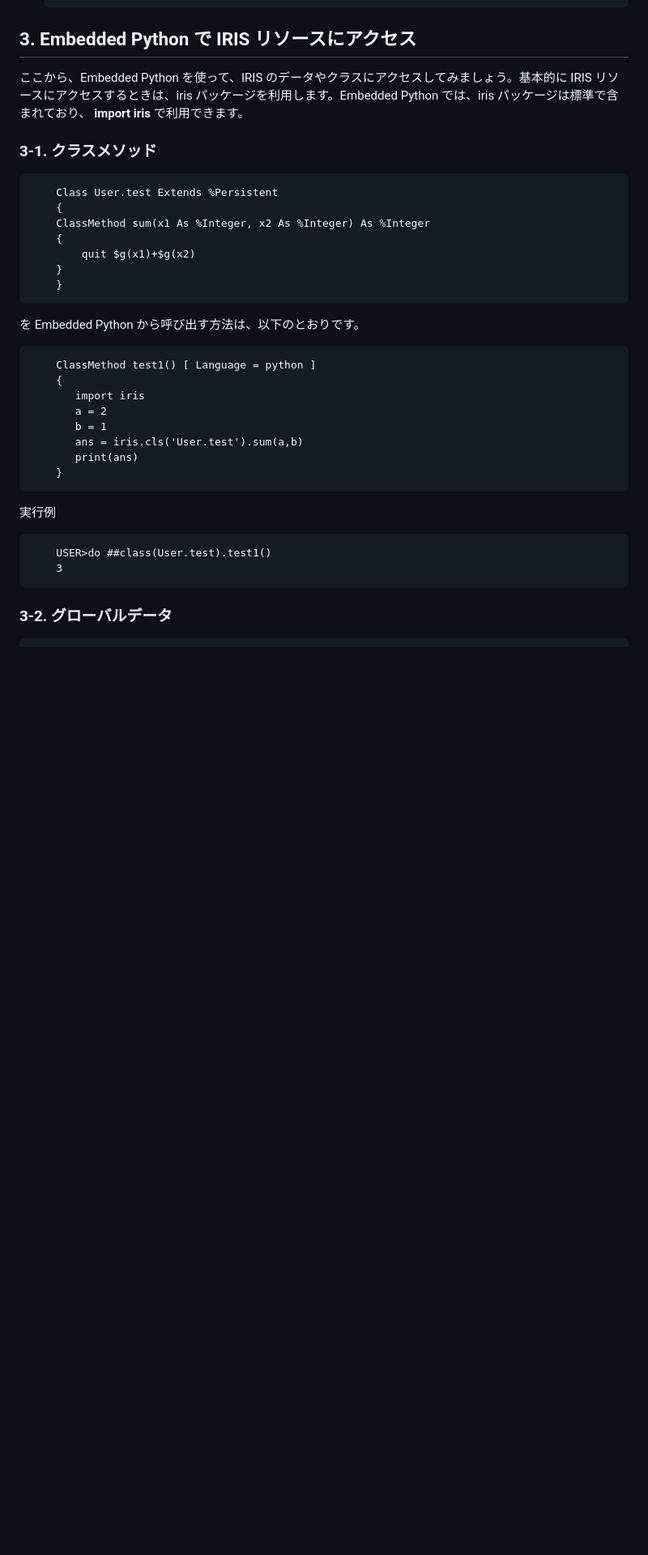
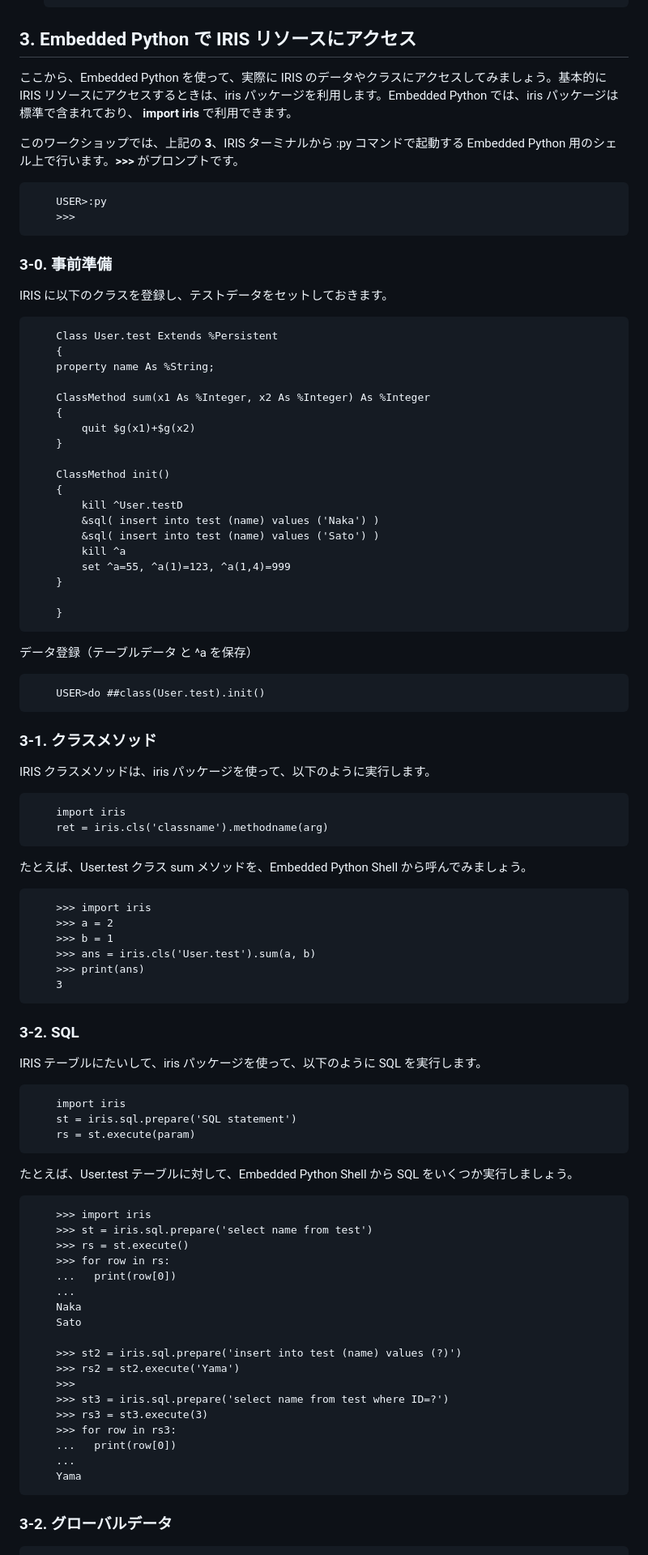
Before and after one commit to Tomo0Okuyama/meetup2024WorkShop, a Markdown page: 2.EmbeddedPython/README.md, the part around the change printed below. Shown: that part at 81% size. Drawn GitHub-style; blank space fills up the shorter version.

```diff
--- a/2.EmbeddedPython/README.md
+++ b/2.EmbeddedPython/README.md
@@ -56,33 +57,86 @@ Embedded Python を実行する方法は、以下の 3 種類あります。実
 
 ## 3. Embedded Python で IRIS リソースにアクセス
 
-ここから、Embedded Python を使って、IRIS のデータやクラスにアクセスしてみましょう。基本的に IRIS リソースにアクセスするときは、iris パッケージを利用します。Embedded Python では、iris パッケージは標準で含まれており、 **import iris** で利用できます。
+ここから、Embedded Python を使って、実際に IRIS のデータやクラスにアクセスしてみましょう。基本的に IRIS リソースにアクセスするときは、iris パッケージを利用します。Embedded Python では、iris パッケージは標準で含まれており、 **import iris** で利用できます。
 
-### 3-1. クラスメソッド
+このワークショップでは、上記の **3**、IRIS ターミナルから :py コマンドで起動する Embedded Python 用のシェル上で行います。**>>>** がプロンプトです。
+
+        USER>:py
+        >>>
+
+### 3-0. 事前準備
+
+IRIS に以下のクラスを登録し、テストデータをセットしておきます。
 
         Class User.test Extends %Persistent
         {
+        property name As %String;
+
         ClassMethod sum(x1 As %Integer, x2 As %Integer) As %Integer
         {
             quit $g(x1)+$g(x2)
         }
+
+        ClassMethod init()
+        {
+            kill ^User.testD
+            &sql( insert into test (name) values ('Naka') )
+            &sql( insert into test (name) values ('Sato') )
+            kill ^a
+            set ^a=55, ^a(1)=123, ^a(1,4)=999
         }
 
-を Embedded Python から呼び出す方法は、以下のとおりです。
-
-        ClassMethod test1() [ Language = python ]
-        {
-           import iris
-           a = 2
-           b = 1
-           ans = iris.cls('User.test').sum(a,b)
-           print(ans)
         }
 
-実行例
+データ登録（テーブルデータ と ^a を保存）
 
-        USER>do ##class(User.test).test1()
+        USER>do ##class(User.test).init()
+
+### 3-1. クラスメソッド
+
+IRIS クラスメソッドは、iris パッケージを使って、以下のように実行します。
+
+        import iris
+        ret = iris.cls('classname').methodname(arg)
+
+たとえば、User.test クラス sum メソッドを、Embedded Python Shell から呼んでみましょう。
+
+        >>> import iris
+        >>> a = 2
+        >>> b = 1
+        >>> ans = iris.cls('User.test').sum(a, b)
+        >>> print(ans)
         3
+
+### 3-2. SQL
+
+IRIS テーブルにたいして、iris パッケージを使って、以下のように SQL を実行します。
+
+        import iris
+        st = iris.sql.prepare('SQL statement')
+        rs = st.execute(param)
+
+たとえば、User.test テーブルに対して、Embedded Python Shell から SQL をいくつか実行しましょう。
+
+        >>> import iris
+        >>> st = iris.sql.prepare('select name from test')
+        >>> rs = st.execute()
+        >>> for row in rs:
+        ...   print(row[0])
+        ...
+        Naka
+        Sato
+
+        >>> st2 = iris.sql.prepare('insert into test (name) values (?)')
+        >>> rs2 = st2.execute('Yama')
+        >>>
+        >>> st3 = iris.sql.prepare('select name from test where ID=?')
+        >>> rs3 = st3.execute(3)
+        >>> for row in rs3:
+        ...   print(row[0])
+        ...
+        Yama
+
 
 ### 3-2. グローバルデータ
 
```
Also changed, not shown: other parts of 2.EmbeddedPython/README.md (+1 -0 lines).
